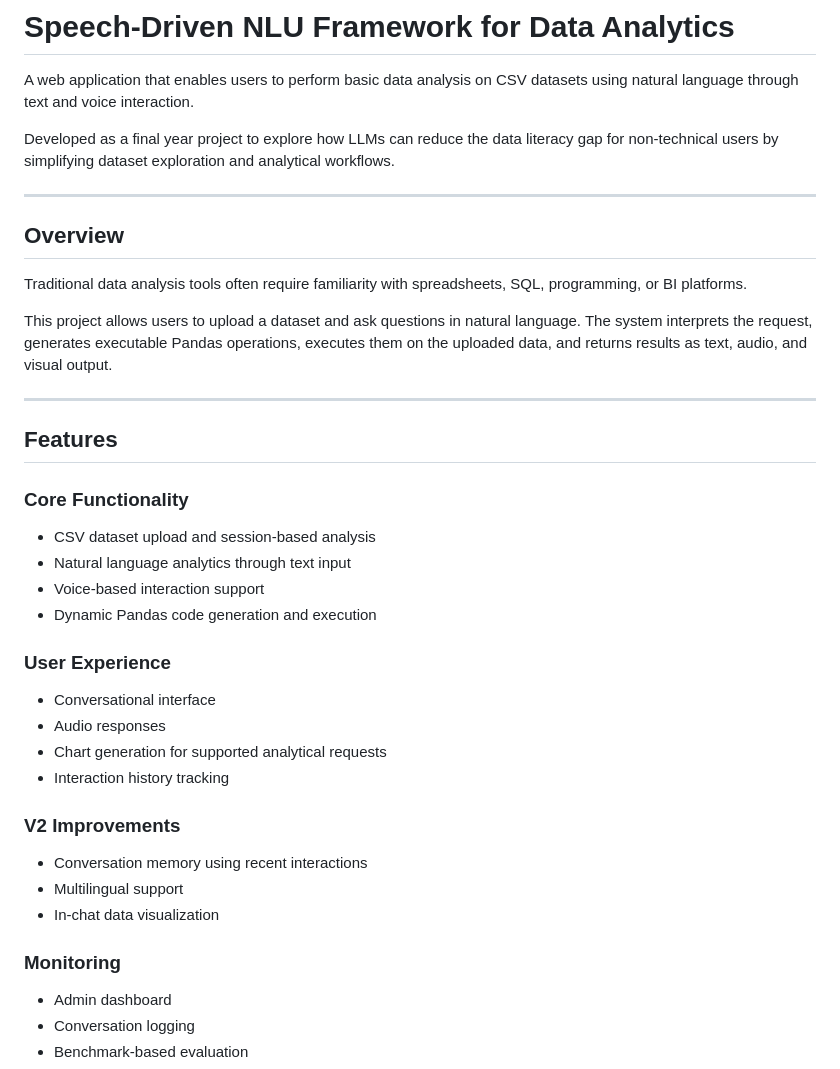
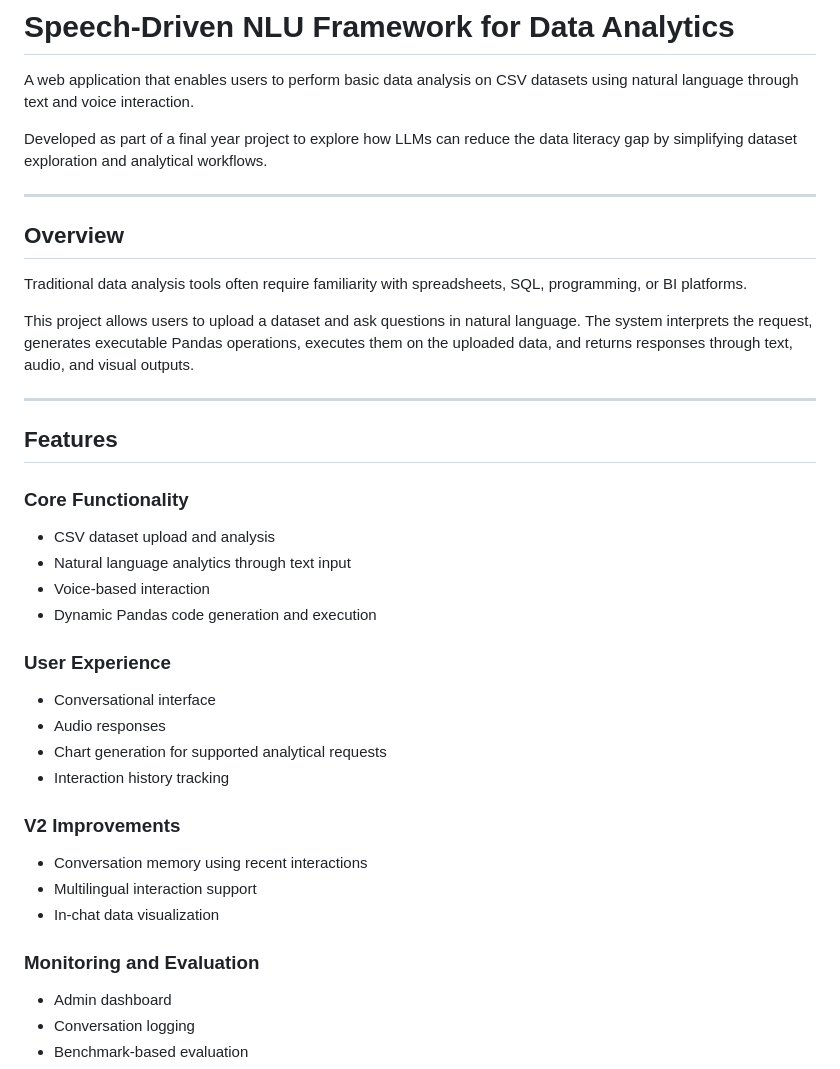
Before and after one commit to Mohammed-Zain-py/Speech-driven-NLU-framework, a Markdown page: README.md, the part around one of its changes. GitHub-like rendering.

```diff
--- a/README.md
+++ b/README.md
@@ -2,7 +2,7 @@
 
 A web application that enables users to perform basic data analysis on CSV datasets using natural language through text and voice interaction.
 
-Developed as a final year project to explore how LLMs can reduce the data literacy gap for non-technical users by simplifying dataset exploration and analytical workflows.
+Developed as part of a final year project to explore how LLMs can reduce the data literacy gap by simplifying dataset exploration and analytical workflows.
 
 ---
 
@@ -10,7 +10,7 @@ Developed as a final year project to explore how LLMs can reduce the data litera
 
 Traditional data analysis tools often require familiarity with spreadsheets, SQL, programming, or BI platforms.
 
-This project allows users to upload a dataset and ask questions in natural language. The system interprets the request, generates executable Pandas operations, executes them on the uploaded data, and returns results as text, audio, and visual output.
+This project allows users to upload a dataset and ask questions in natural language. The system interprets the request, generates executable Pandas operations, executes them on the uploaded data, and returns responses through text, audio, and visual outputs.
 
 ---
 
@@ -18,9 +18,9 @@ This project allows users to upload a dataset and ask questions in natural langu
 
 ### Core Functionality
 
-* CSV dataset upload and session-based analysis
+* CSV dataset upload and analysis
 * Natural language analytics through text input
-* Voice-based interaction support
+* Voice-based interaction
 * Dynamic Pandas code generation and execution
 
 ### User Experience
@@ -33,10 +33,10 @@ This project allows users to upload a dataset and ask questions in natural langu
 ### V2 Improvements
 
 * Conversation memory using recent interactions
-* Multilingual support
+* Multilingual interaction support
 * In-chat data visualization
 
-### Monitoring
+### Monitoring and Evaluation
 
 * Admin dashboard
 * Conversation logging
```
Also changed, not shown: other parts of README.md (+37 -23 lines).
